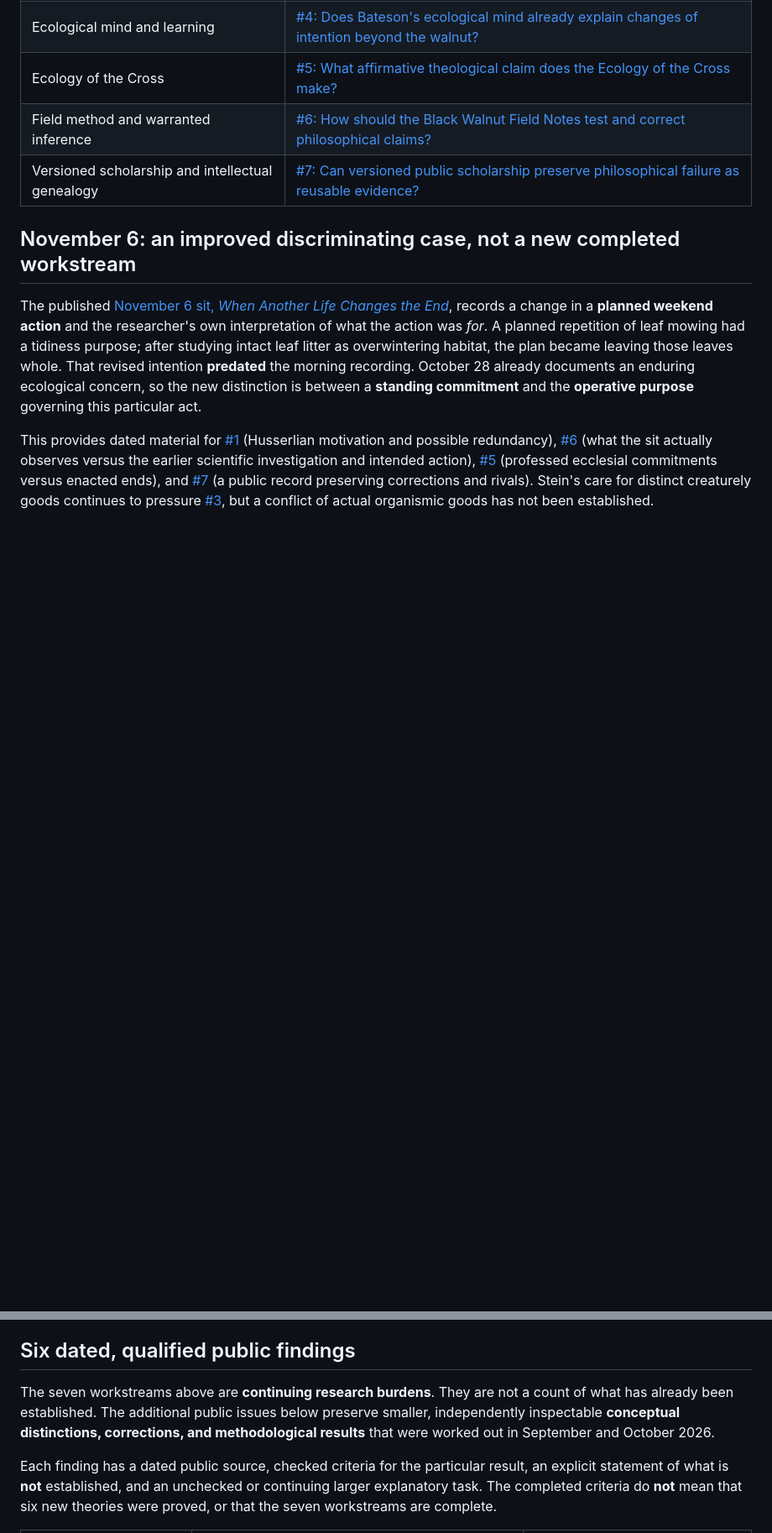
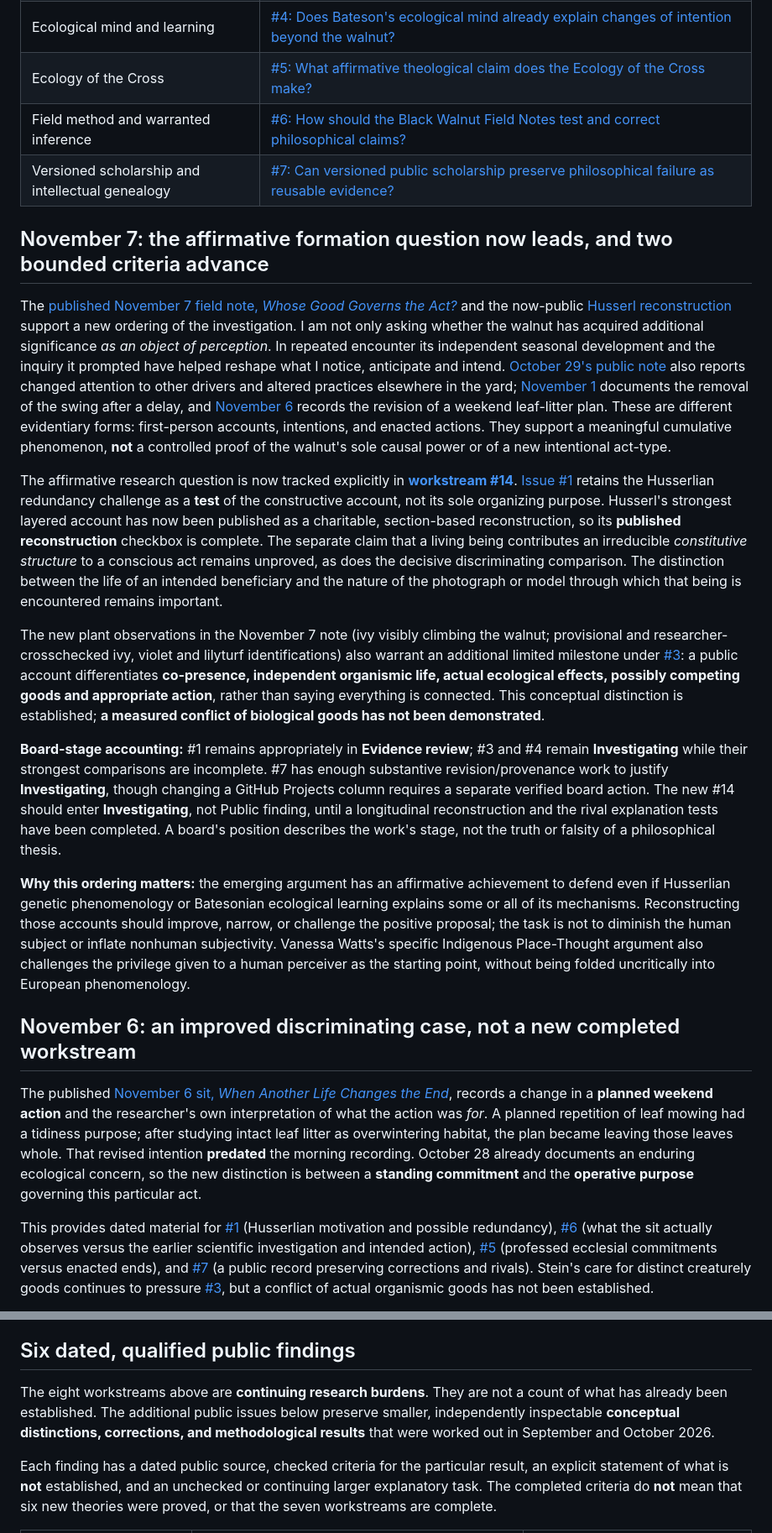
Before and after one commit to samharrelson/ecological-intentionality-research, a Markdown page: RESEARCH-ROADMAP.md, 2 parts joined by grey strips. Shown at 84% size. Rendered like a GitHub page; blank space fills up the shorter version.

Commit message:
Center ecological formation of intentional life and document November 7 roadmap progress

```diff
--- a/RESEARCH-ROADMAP.md
+++ b/RESEARCH-ROADMAP.md
@@ -17,6 +18,18 @@ The ongoing inquiry asks whether consciousness can be understood as taking form
 | Ecology of the Cross | [#5: What affirmative theological claim does the Ecology of the Cross make?](https://github.com/samharrelson/ecological-intentionality-research/issues/5) |
 | Field method and warranted inference | [#6: How should the Black Walnut Field Notes test and correct philosophical claims?](https://github.com/samharrelson/ecological-intentionality-research/issues/6) |
 | Versioned scholarship and intellectual genealogy | [#7: Can versioned public scholarship preserve philosophical failure as reusable evidence?](https://github.com/samharrelson/ecological-intentionality-research/issues/7) |
+
+## November 7: the affirmative formation question now leads, and two bounded criteria advance
+
+The [published November 7 field note, *Whose Good Governs the Act?*](https://ecologicalintentionality.org/sits/2026-11-07) and the now-public [Husserl reconstruction](https://github.com/samharrelson/ecological-intentionality-research/blob/main/concepts/Husserl.md) support a new ordering of the investigation. I am not only asking whether the walnut has acquired additional significance *as an object of perception*. In repeated encounter its independent seasonal development and the inquiry it prompted have helped reshape what I notice, anticipate and intend. [October 29's public note](https://ecologicalintentionality.org/sits/2026-10-29) also reports changed attention to other drivers and altered practices elsewhere in the yard; [November 1](https://ecologicalintentionality.org/sits/2026-11-01) documents the removal of the swing after a delay, and [November 6](https://ecologicalintentionality.org/sits/2026-11-06) records the revision of a weekend leaf-litter plan. These are different evidentiary forms: first-person accounts, intentions, and enacted actions. They support a meaningful cumulative phenomenon, **not** a controlled proof of the walnut's sole causal power or of a new intentional act-type.
+
+The affirmative research question is now tracked explicitly in **[workstream #14](https://github.com/samharrelson/ecological-intentionality-research/issues/14)**. [Issue #1](https://github.com/samharrelson/ecological-intentionality-research/issues/1) retains the Husserlian redundancy challenge as a **test** of the constructive account, not its sole organizing purpose. Husserl's strongest layered account has now been published as a charitable, section-based reconstruction, so its **published reconstruction** checkbox is complete. The separate claim that a living being contributes an irreducible *constitutive structure* to a conscious act remains unproved, as does the decisive discriminating comparison. The distinction between the life of an intended beneficiary and the nature of the photograph or model through which that being is encountered remains important.
+
+The new plant observations in the November 7 note (ivy visibly climbing the walnut; provisional and researcher-crosschecked ivy, violet and lilyturf identifications) also warrant an additional limited milestone under [#3](https://github.com/samharrelson/ecological-intentionality-research/issues/3): a public account differentiates **co-presence, independent organismic life, actual ecological effects, possibly competing goods and appropriate action**, rather than saying everything is connected. This conceptual distinction is established; **a measured conflict of biological goods has not been demonstrated**.
+
+**Board-stage accounting:** #1 remains appropriately in **Evidence review**; #3 and #4 remain **Investigating** while their strongest comparisons are incomplete. #7 has enough substantive revision/provenance work to justify **Investigating**, though changing a GitHub Projects column requires a separate verified board action. The new #14 should enter **Investigating**, not Public finding, until a longitudinal reconstruction and the rival explanation tests have been completed. A board's position describes the work's stage, not the truth or falsity of a philosophical thesis.
+
+**Why this ordering matters:** the emerging argument has an affirmative achievement to defend even if Husserlian genetic phenomenology or Batesonian ecological learning explains some or all of its mechanisms. Reconstructing those accounts should improve, narrow, or challenge the positive proposal; the task is not to diminish the human subject or inflate nonhuman subjectivity. Vanessa Watts's specific Indigenous Place-Thought argument also challenges the privilege given to a human perceiver as the starting point, without being folded uncritically into European phenomenology.
 
 ## November 6: an improved discriminating case, not a new completed workstream
 
@@ -30,7 +43,7 @@ This provides dated material for [#1](https://github.com/samharrelson/ecological
 
 ## Six dated, qualified public findings
 
-The seven workstreams above are **continuing research burdens**. They are not a count of what has already been established. The additional public issues below preserve smaller, independently inspectable **conceptual distinctions, corrections, and methodological results** that were worked out in September and October 2026.
+The eight workstreams above are **continuing research burdens**. They are not a count of what has already been established. The additional public issues below preserve smaller, independently inspectable **conceptual distinctions, corrections, and methodological results** that were worked out in September and October 2026.
 
 Each finding has a dated public source, checked criteria for the particular result, an explicit statement of what is **not** established, and an unchecked or continuing larger explanatory task. The completed criteria do **not** mean that six new theories were proved, or that the seven workstreams are complete.
 
```
Also changed, not shown: other parts of RESEARCH-ROADMAP.md (+4 -3 lines).
